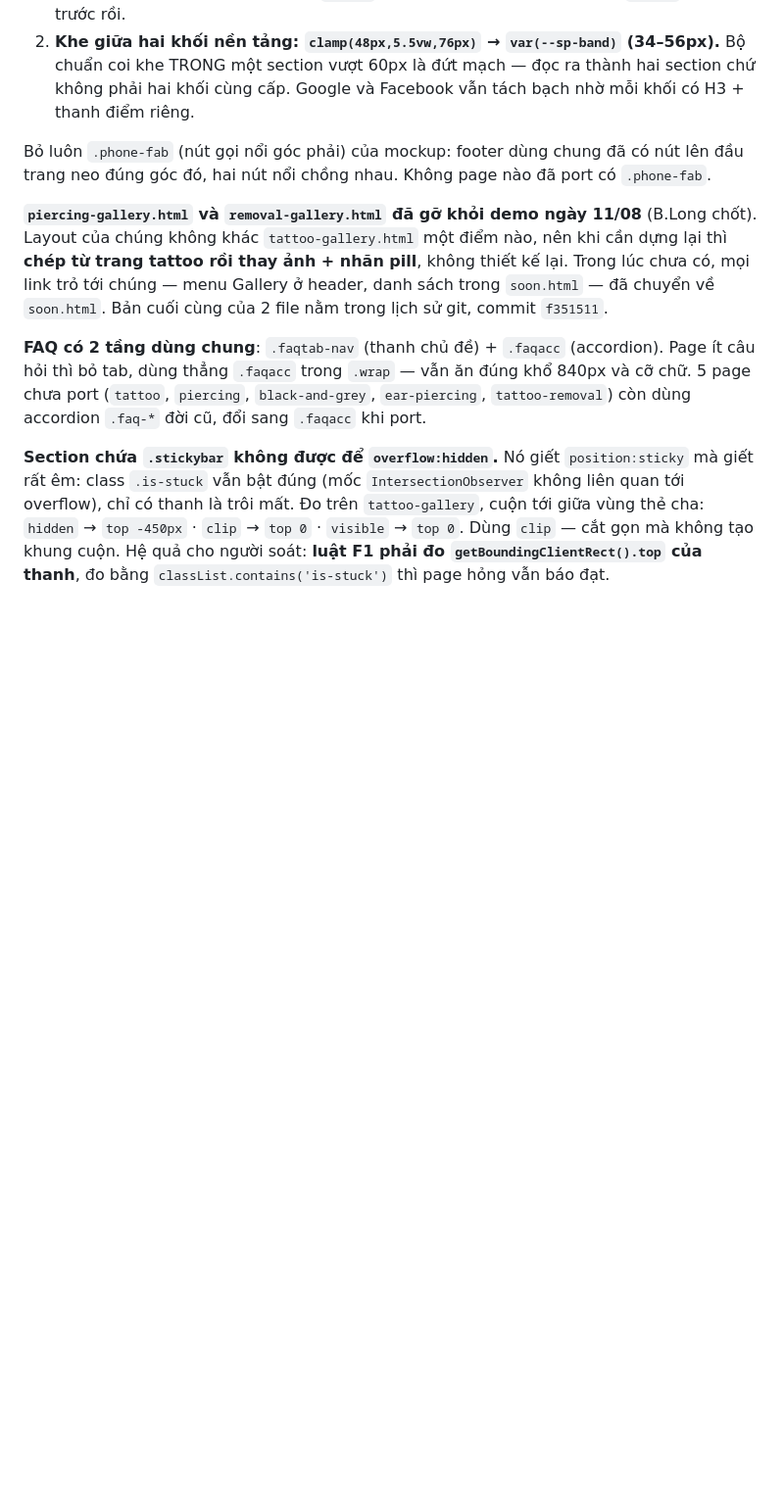
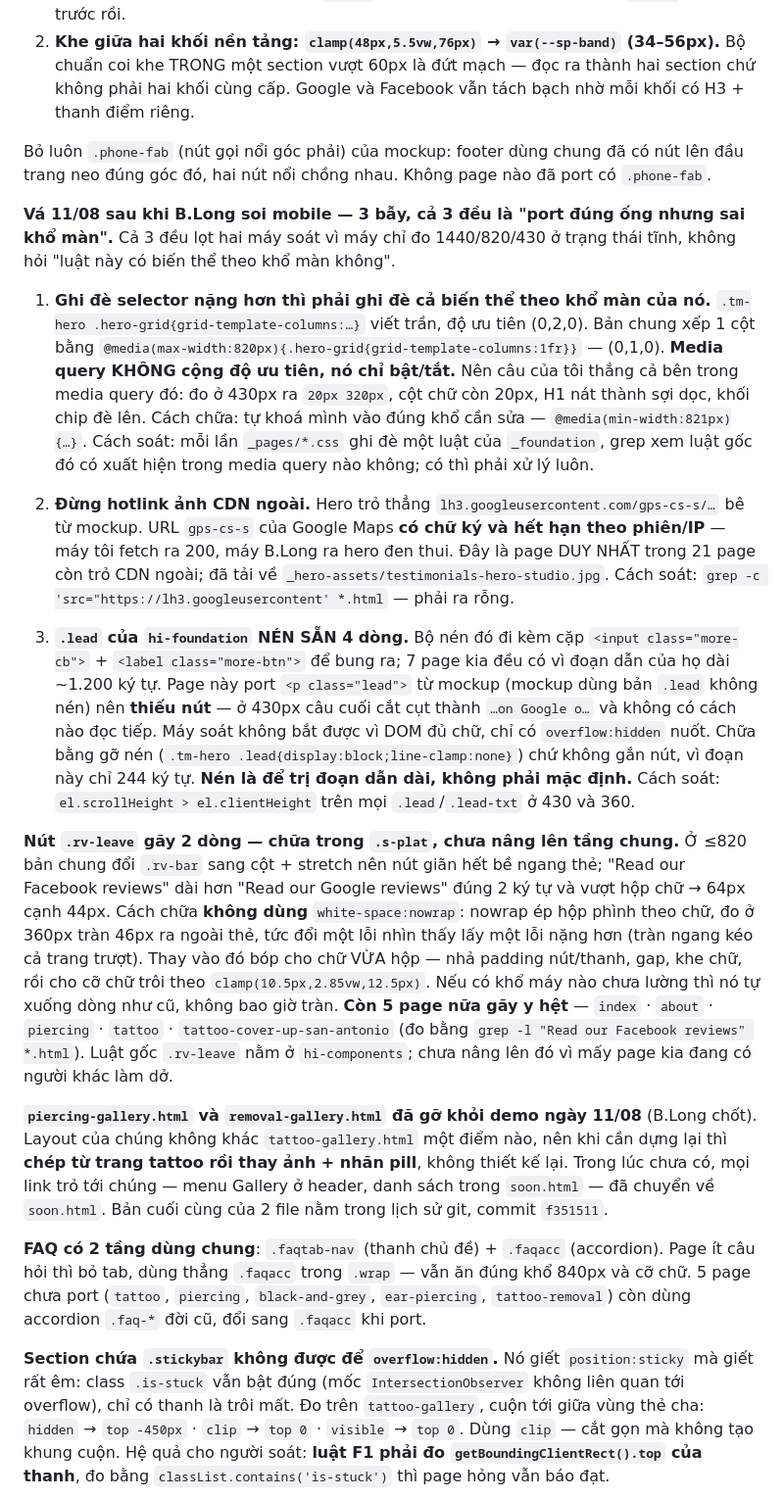
Before and after one commit to LongDZ1204/demo-hyper-home, a Markdown page: README.md, the part around the change. Shown at 98% size. Drawn GitHub-style; blank space fills up the shorter version.

Commit message:
docs(site): ghi 3 bẫy port sai khổ màn + phạm vi lỗi nút rv-leave
Co-Authored-By: Claude Opus 5 (1M context) <noreply@anthropic.com>

```diff
--- a/README.md
+++ b/README.md
@@ -176,6 +176,46 @@ Hai chỗ đổi khác mockup, ghi lại vì là **luật chung chứ không ph
 Bỏ luôn `.phone-fab` (nút gọi nổi góc phải) của mockup: footer dùng chung đã có nút lên đầu trang
 neo đúng góc đó, hai nút nổi chồng nhau. Không page nào đã port có `.phone-fab`.
 
+**Vá 11/08 sau khi B.Long soi mobile — 3 bẫy, cả 3 đều là "port đúng ống nhưng sai khổ màn".**
+Cả 3 đều lọt hai máy soát vì máy chỉ đo 1440/820/430 ở trạng thái tĩnh, không hỏi "luật này có
+biến thể theo khổ màn không".
+
+1. **Ghi đè selector nặng hơn thì phải ghi đè cả biến thể theo khổ màn của nó.**
+   `.tm-hero .hero-grid{grid-template-columns:…}` viết trần, độ ưu tiên (0,2,0). Bản chung xếp 1 cột
+   bằng `@media(max-width:820px){.hero-grid{grid-template-columns:1fr}}` — (0,1,0). **Media query
+   KHÔNG cộng độ ưu tiên, nó chỉ bật/tắt.** Nên câu của tôi thắng cả bên trong media query đó: đo ở
+   430px ra `20px 320px`, cột chữ còn 20px, H1 nát thành sợi dọc, khối chip đè lên.
+   Cách chữa: tự khoá mình vào đúng khổ cần sửa — `@media(min-width:821px){…}`.
+   Cách soát: mỗi lần `_pages/*.css` ghi đè một luật của `_foundation`, grep xem luật gốc đó có
+   xuất hiện trong media query nào không; có thì phải xử lý luôn.
+
+2. **Đừng hotlink ảnh CDN ngoài.** Hero trỏ thẳng `lh3.googleusercontent.com/gps-cs-s/…` bê từ
+   mockup. URL `gps-cs-s` của Google Maps **có chữ ký và hết hạn theo phiên/IP** — máy tôi fetch ra
+   200, máy B.Long ra hero đen thui. Đây là page DUY NHẤT trong 21 page còn trỏ CDN ngoài; đã tải về
+   `_hero-assets/testimonials-hero-studio.jpg`.
+   Cách soát: `grep -c 'src="https://lh3.googleusercontent' *.html` — phải ra rỗng.
+
+3. **`.lead` của `hi-foundation` NÉN SẴN 4 dòng.** Bộ nén đó đi kèm cặp
+   `<input class="more-cb">` + `<label class="more-btn">` để bung ra; 7 page kia đều có vì đoạn dẫn
+   của họ dài ~1.200 ký tự. Page này port `<p class="lead">` từ mockup (mockup dùng bản `.lead`
+   không nén) nên **thiếu nút** — ở 430px câu cuối cắt cụt thành `…on Google o…` và không có cách
+   nào đọc tiếp. Máy soát không bắt được vì DOM đủ chữ, chỉ có `overflow:hidden` nuốt.
+   Chữa bằng gỡ nén (`.tm-hero .lead{display:block;line-clamp:none}`) chứ không gắn nút, vì đoạn
+   này chỉ 244 ký tự. **Nén là để trị đoạn dẫn dài, không phải mặc định.**
+   Cách soát: `el.scrollHeight > el.clientHeight` trên mọi `.lead`/`.lead-txt` ở 430 và 360.
+
+**Nút `.rv-leave` gãy 2 dòng — chữa trong `.s-plat`, chưa nâng lên tầng chung.** Ở ≤820 bản chung
+đổi `.rv-bar` sang cột + stretch nên nút giãn hết bề ngang thẻ; "Read our Facebook reviews" dài hơn
+"Read our Google reviews" đúng 2 ký tự và vượt hộp chữ → 64px cạnh 44px. Cách chữa **không dùng**
+`white-space:nowrap`: nowrap ép hộp phình theo chữ, đo ở 360px tràn 46px ra ngoài thẻ, tức đổi một
+lỗi nhìn thấy lấy một lỗi nặng hơn (tràn ngang kéo cả trang trượt). Thay vào đó bóp cho chữ VỪA
+hộp — nhả padding nút/thanh, gap, khe chữ, rồi cho cỡ chữ trôi theo `clamp(10.5px,2.85vw,12.5px)`.
+Nếu có khổ máy nào chưa lường thì nó tự xuống dòng như cũ, không bao giờ tràn.
+**Còn 5 page nữa gãy y hệt** — `index` · `about` · `piercing` · `tattoo` ·
+`tattoo-cover-up-san-antonio` (đo bằng `grep -l "Read our Facebook reviews" *.html`).
+Luật gốc `.rv-leave` nằm ở `hi-components`;
+chưa nâng lên đó vì mấy page kia đang có người khác làm dở.
+
 **`piercing-gallery.html` và `removal-gallery.html` đã gỡ khỏi demo ngày 11/08** (B.Long chốt).
 Layout của chúng không khác `tattoo-gallery.html` một điểm nào, nên khi cần dựng lại thì **chép từ
 trang tattoo rồi thay ảnh + nhãn pill**, không thiết kế lại. Trong lúc chưa có, mọi link trỏ tới
```
